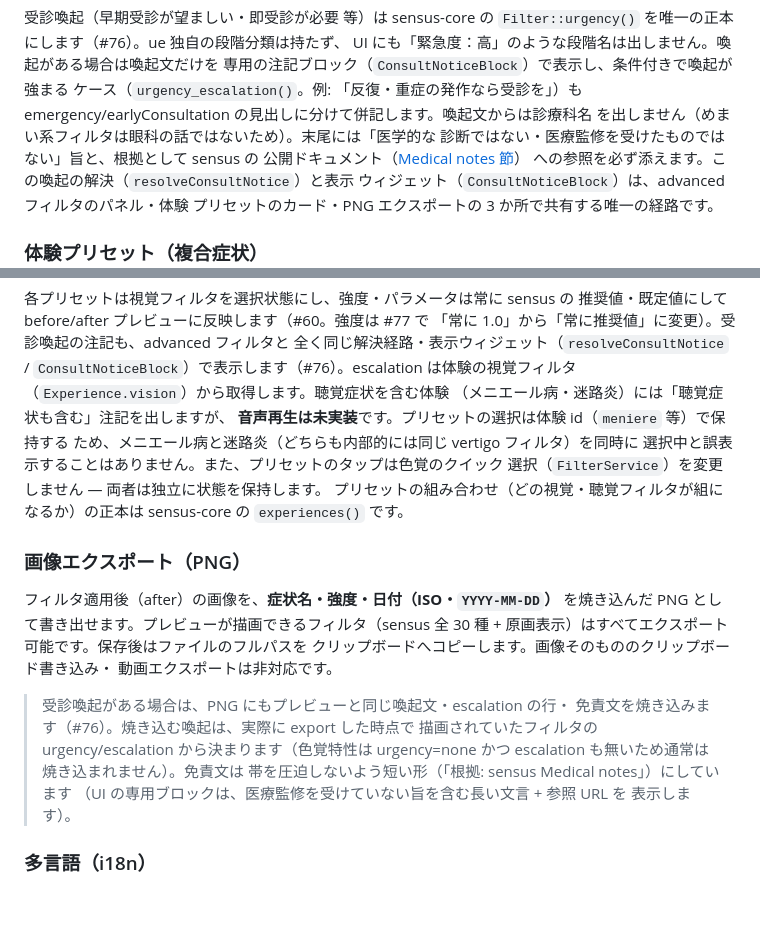
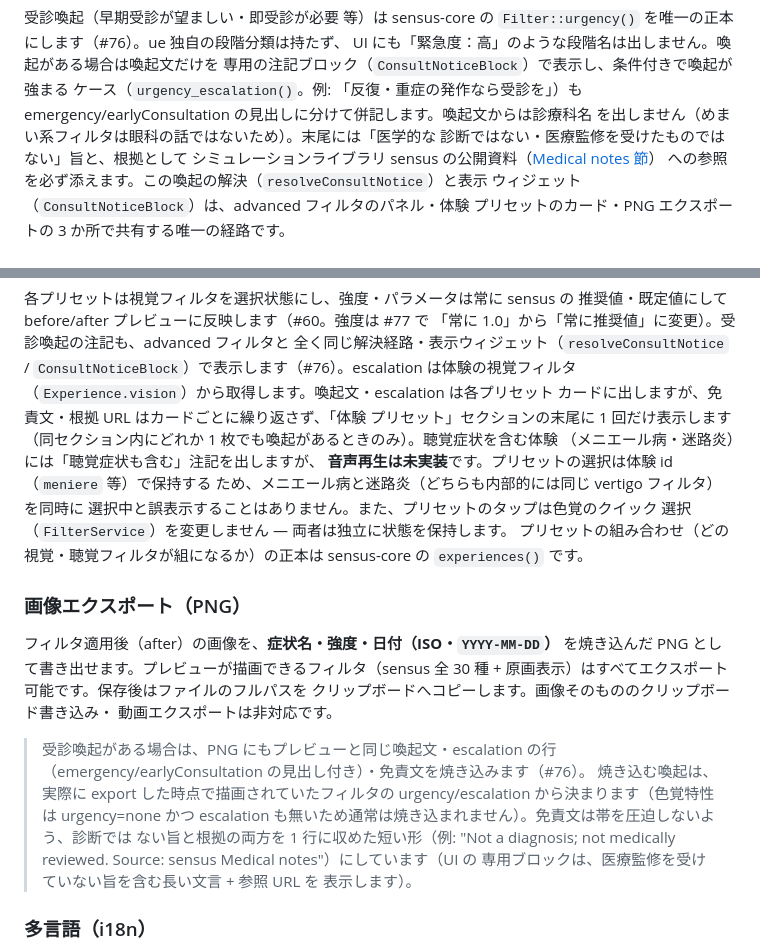
Before and after one commit to kako-jun/universal-experience, a Markdown page: README.md, 2 parts joined by grey strips. Drawn GitHub-style; blank space fills up the shorter version.

Commit message:
docs: PNG の段見出し・免責文の見直し・プリセットの表示変更を docs に反映する (#76)
Opus レビュー 2 巡目（M1'/S-a/S-b/nit）を README/ARCHITECTURE/
sensus-integration.md に反映する。

```diff
--- a/README.md
+++ b/README.md
@@ -81,8 +81,8 @@ UI にも「緊急度：高」のような段階名は出しません。喚起
 ケース（`urgency_escalation()`。例: 「反復・重症の発作なら受診を」）も
 emergency/earlyConsultation の見出しに分けて併記します。喚起文からは診療科名
 を出しません（めまい系フィルタは眼科の話ではないため）。末尾には「医学的な
-診断ではない・医療監修を受けたものではない」旨と、根拠として sensus の
-公開ドキュメント（[Medical notes 節](https://github.com/kako-jun/sensus/blob/main/docs/overview.md)）
+診断ではない・医療監修を受けたものではない」旨と、根拠として
+シミュレーションライブラリ sensus の公開資料（[Medical notes 節](https://github.com/kako-jun/sensus/blob/main/docs/overview.md#medical-notes-when-to-see-a-doctor)）
 への参照を必ず添えます。この喚起の解決（`resolveConsultNotice`）と表示
 ウィジェット（`ConsultNoticeBlock`）は、advanced フィルタのパネル・体験
 プリセットのカード・PNG エクスポートの 3 か所で共有する唯一の経路です。
@@ -102,7 +102,10 @@ emergency/earlyConsultation の見出しに分けて併記します。喚起文
 「常に 1.0」から「常に推奨値」に変更）。受診喚起の注記も、advanced フィルタと
 全く同じ解決経路・表示ウィジェット（`resolveConsultNotice` /
 `ConsultNoticeBlock`）で表示します（#76）。escalation は体験の視覚フィルタ
-（`Experience.vision`）から取得します。聴覚症状を含む体験
+（`Experience.vision`）から取得します。喚起文・escalation は各プリセット
+カードに出しますが、免責文・根拠 URL はカードごとに繰り返さず、「体験
+プリセット」セクションの末尾に 1 回だけ表示します（同セクション内にどれか
+1 枚でも喚起があるときのみ）。聴覚症状を含む体験
 （メニエール病・迷路炎）には「聴覚症状も含む」注記を出しますが、
 **音声再生は未実装**です。プリセットの選択は体験 id（`meniere` 等）で保持する
 ため、メニエール病と迷路炎（どちらも内部的には同じ vertigo フィルタ）を同時に
@@ -119,12 +122,14 @@ sensus-core の `experiences()` です。
 クリップボードへコピーします。画像そのもののクリップボード書き込み・
 動画エクスポートは非対応です。
 
-> 受診喚起がある場合は、PNG にもプレビューと同じ喚起文・escalation の行・
-> 免責文を焼き込みます（#76）。焼き込む喚起は、実際に export した時点で
-> 描画されていたフィルタの urgency/escalation から決まります（色覚特性は
-> urgency=none かつ escalation も無いため通常は焼き込まれません）。免責文は
-> 帯を圧迫しないよう短い形（「根拠: sensus Medical notes」）にしています
-> （UI の専用ブロックは、医療監修を受けていない旨を含む長い文言 + 参照 URL を
+> 受診喚起がある場合は、PNG にもプレビューと同じ喚起文・escalation の行
+> （emergency/earlyConsultation の見出し付き）・免責文を焼き込みます（#76）。
+> 焼き込む喚起は、実際に export した時点で描画されていたフィルタの
+> urgency/escalation から決まります（色覚特性は urgency=none かつ escalation
+> も無いため通常は焼き込まれません）。免責文は帯を圧迫しないよう、診断では
+> ない旨と根拠の両方を 1 行に収めた短い形（例: "Not a diagnosis; not
+> medically reviewed. Source: sensus Medical notes"）にしています（UI の
+> 専用ブロックは、医療監修を受けていない旨を含む長い文言 + 参照 URL を
 > 表示します）。
 
 ### 多言語（i18n）
```
Also changed, not shown: docs/ARCHITECTURE.md (+10 -0 lines), docs/sensus-integration.md (+40 -18 lines).
